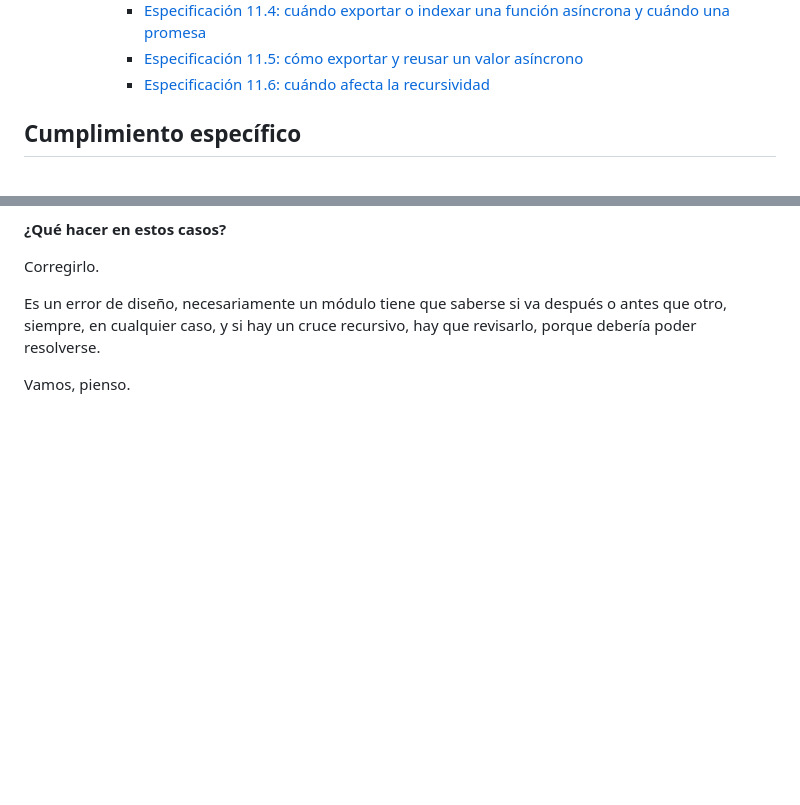
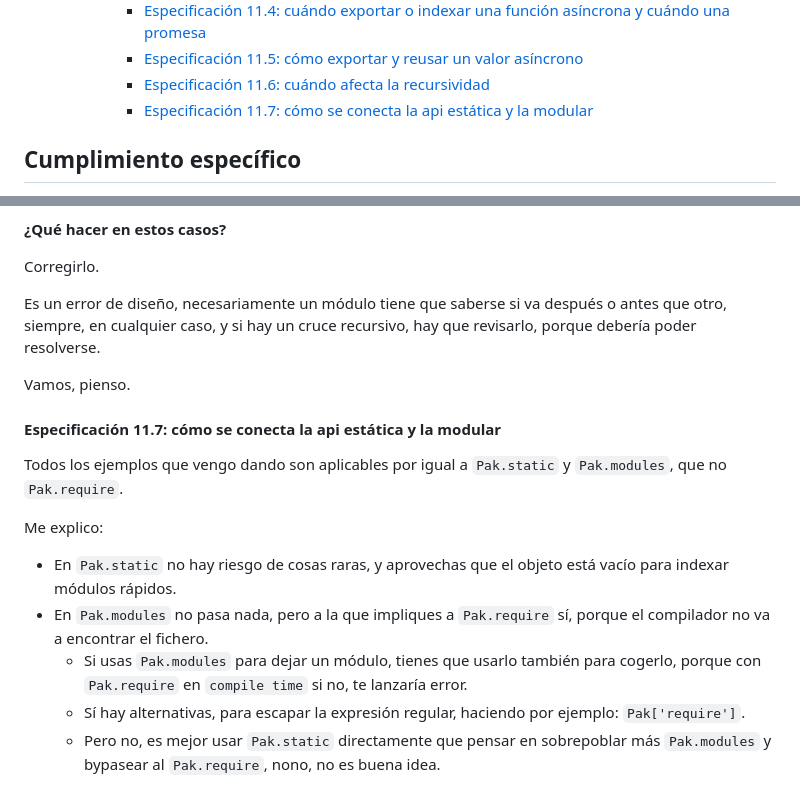
Before and after one commit to allnulled/cemjas-tas, a Markdown page: README.md, 2 parts joined by grey strips. GitHub-like rendering; blank space fills up the shorter version.

Commit message:
static y modules

```diff
--- a/README.md
+++ b/README.md
@@ -50,6 +50,7 @@ La siguiente especificación trata desde toolkit que hay que cubrir hasta especi
       - [Especificación 11.4: cuándo exportar o indexar una función asíncrona y cuándo una promesa](#especificación-114-cuándo-exportar-o-indexar-una-función-asíncrona-y-cuándo-una-promesa)
       - [Especificación 11.5: cómo exportar y reusar un valor asíncrono](#especificación-115-cómo-exportar-y-reusar-un-valor-asíncrono)
       - [Especificación 11.6: cuándo afecta la recursividad](#especificación-116-cuándo-afecta-la-recursividad)
+      - [Especificación 11.7: cómo se conecta la api estática y la modular](#especificación-117-cómo-se-conecta-la-api-estática-y-la-modular)
 
 ## Cumplimiento específico
 
@@ -838,3 +839,17 @@ Corregirlo.
 Es un error de diseño, necesariamente un módulo tiene que saberse si va después o antes que otro, siempre, en cualquier caso, y si hay un cruce recursivo, hay que revisarlo, porque debería poder resolverse.
 
 Vamos, pienso.
+
+
+
+#### Especificación 11.7: cómo se conecta la api estática y la modular
+
+Todos los ejemplos que vengo dando son aplicables por igual a `Pak.static` y `Pak.modules`, que no `Pak.require`.
+
+Me explico:
+
+- En `Pak.static` no hay riesgo de cosas raras, y aprovechas que el objeto está vacío para indexar módulos rápidos.
+- En `Pak.modules` no pasa nada, pero a la que impliques a `Pak.require` sí, porque el compilador no va a encontrar el fichero.
+   - Si usas `Pak.modules` para dejar un módulo, tienes que usarlo también para cogerlo, porque con `Pak.require` en `compile time` si no, te lanzaría error.
+   - Sí hay alternativas, para escapar la expresión regular, haciendo por ejemplo: `Pak['require']`.
+   - Pero no, es mejor usar `Pak.static` directamente que pensar en sobrepoblar más `Pak.modules` y bypasear al `Pak.require`, nono, no es buena idea.
```
